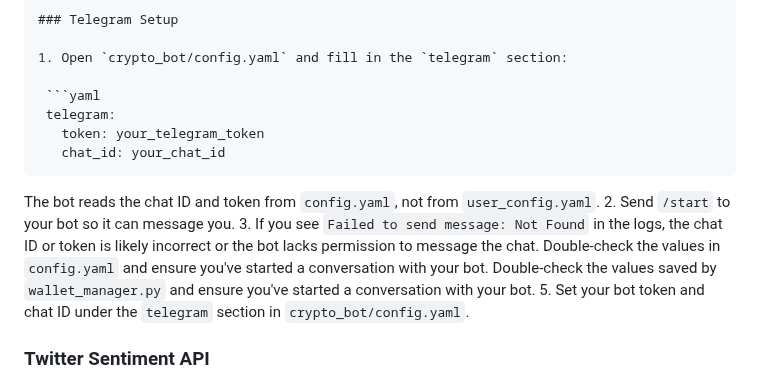
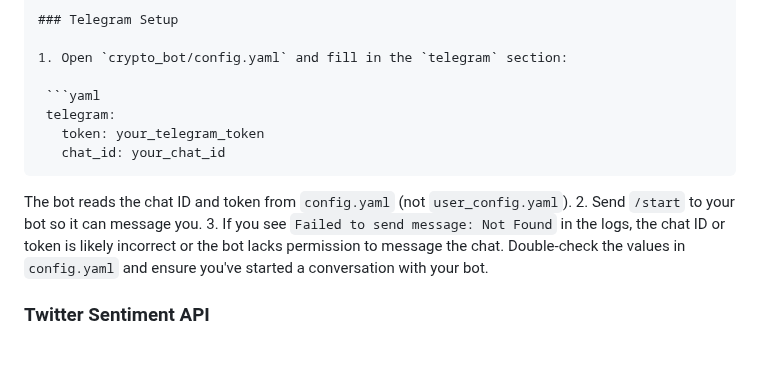
Before and after one commit to advancedAgritek-BB/coinTrader2.0, a Markdown page: README.md, the part around the change. GitHub-like rendering; blank space fills up the shorter version.

Commit message:
Clarify Telegram setup

````diff
--- a/README.md
+++ b/README.md
@@ -83,17 +83,13 @@ Edit `crypto_bot/config.yaml` and run `wallet_manager.py` to configure credentia
      chat_id: your_chat_id
    ```
 
-   The bot reads the chat ID and token from `config.yaml`, not from
-   `user_config.yaml`.
+   The bot reads the chat ID and token from `config.yaml` (not
+   `user_config.yaml`).
 2. Send `/start` to your bot so it can message you.
 3. If you see `Failed to send message: Not Found` in the logs, the chat ID or
    token is likely incorrect or the bot lacks permission to message the chat.
    Double-check the values in `config.yaml` and ensure you've started a
    conversation with your bot.
-   Double‑check the values saved by `wallet_manager.py` and ensure you've
-   started a conversation with your bot.
-5. Set your bot token and chat ID under the `telegram` section in
-   `crypto_bot/config.yaml`.
 
 ### Twitter Sentiment API
 
````
